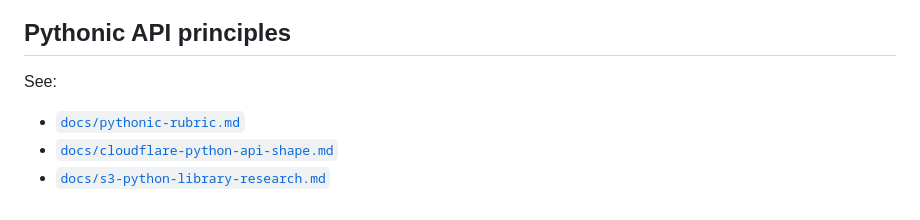
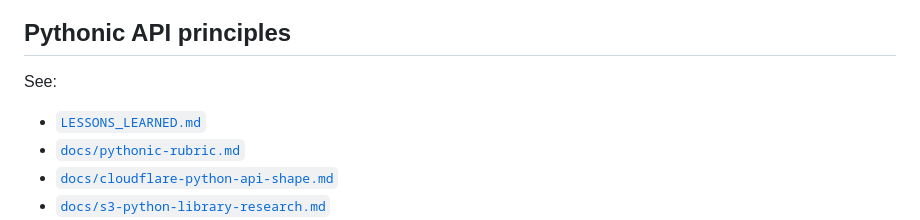
Before and after one commit to adewale/xampler, a Markdown page: README.md, the part around the change. GitHub-like rendering.

Commit message:
Add lessons learned

```diff
--- a/README.md
+++ b/README.md
@@ -47,6 +47,7 @@ d1-04-query/
 
 See:
 
+- [`LESSONS_LEARNED.md`](LESSONS_LEARNED.md)
 - [`docs/pythonic-rubric.md`](docs/pythonic-rubric.md)
 - [`docs/cloudflare-python-api-shape.md`](docs/cloudflare-python-api-shape.md)
 - [`docs/s3-python-library-research.md`](docs/s3-python-library-research.md)
```
Also changed, not shown: LESSONS_LEARNED.md (added, +154 -0 lines).
